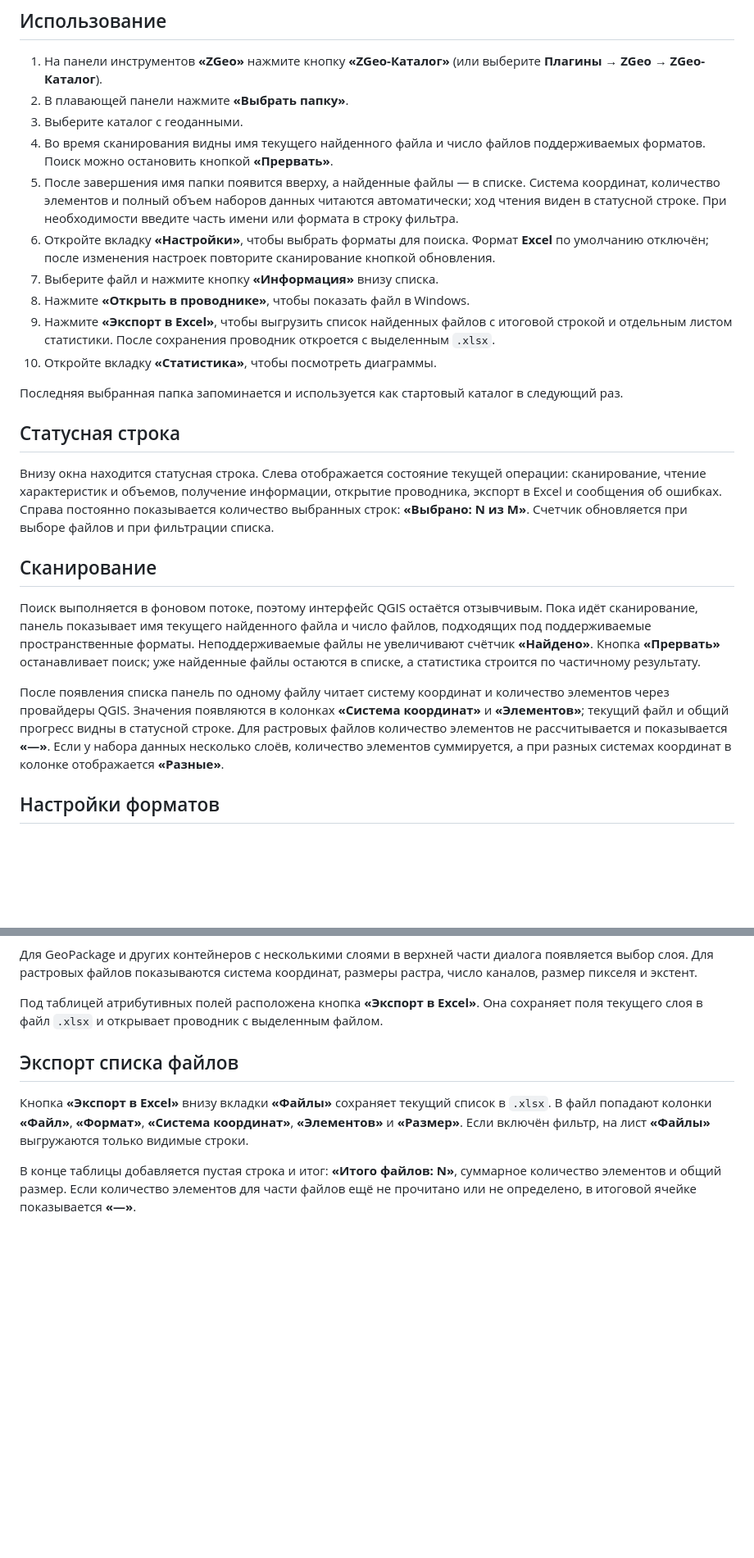
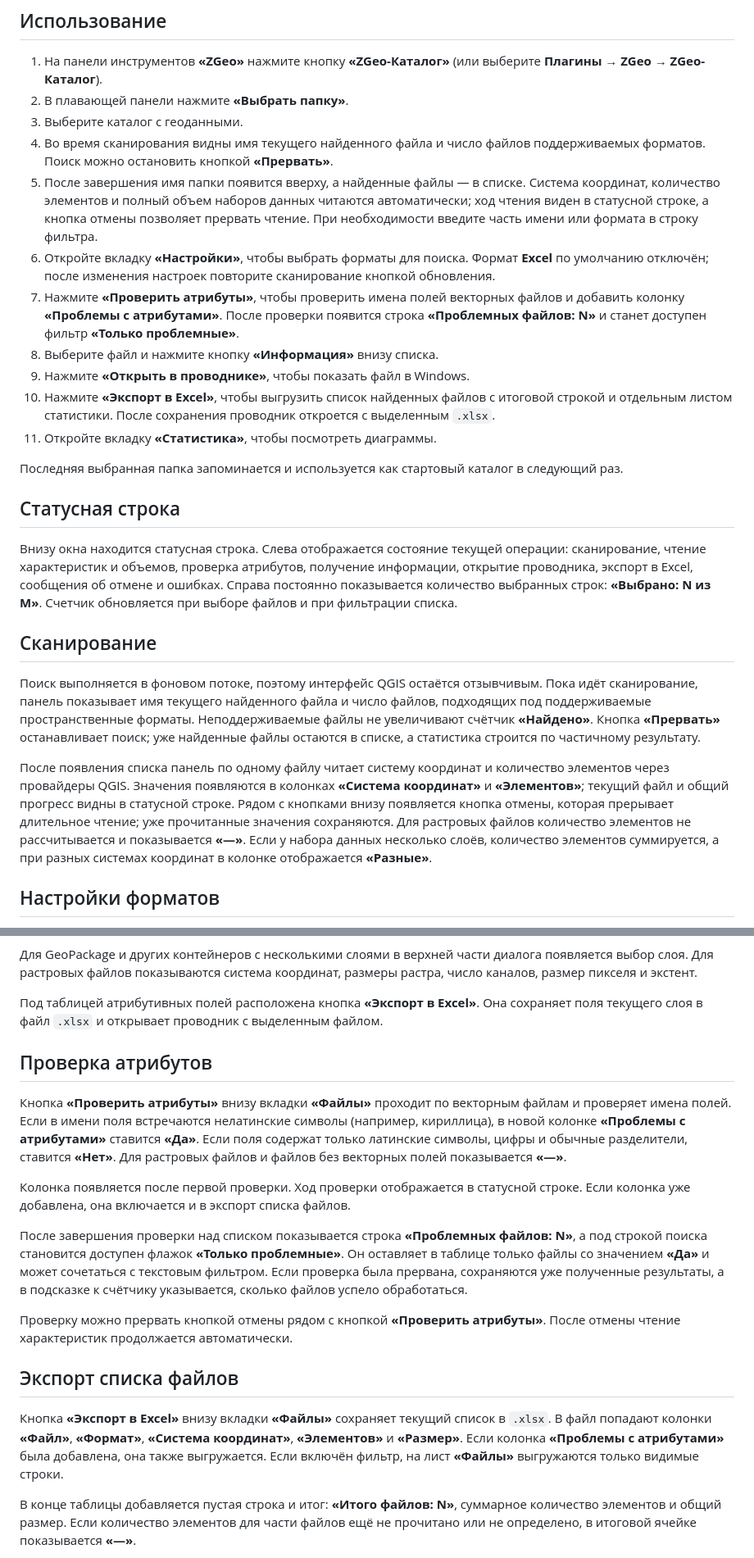
Before and after one commit to gloryvictory/zgeo, a Markdown page: README.md, 2 parts joined by grey strips. Shown at 82% size. Drawn GitHub-style; blank space fills up the shorter version.

```diff
--- a/README.md
+++ b/README.md
@@ -62,24 +85,25 @@ powershell -ExecutionPolicy Bypass -File .\scripts\build_zip.ps1
 2. В плавающей панели нажмите **«Выбрать папку»**.
 3. Выберите каталог с геоданными.
 4. Во время сканирования видны имя текущего найденного файла и число файлов поддерживаемых форматов. Поиск можно остановить кнопкой **«Прервать»**.
-5. После завершения имя папки появится вверху, а найденные файлы — в списке. Система координат, количество элементов и полный объем наборов данных читаются автоматически; ход чтения виден в статусной строке. При необходимости введите часть имени или формата в строку фильтра.
+5. После завершения имя папки появится вверху, а найденные файлы — в списке. Система координат, количество элементов и полный объем наборов данных читаются автоматически; ход чтения виден в статусной строке, а кнопка отмены позволяет прервать чтение. При необходимости введите часть имени или формата в строку фильтра.
 6. Откройте вкладку **«Настройки»**, чтобы выбрать форматы для поиска. Формат **Excel** по умолчанию отключён; после изменения настроек повторите сканирование кнопкой обновления.
-7. Выберите файл и нажмите кнопку **«Информация»** внизу списка.
-8. Нажмите **«Открыть в проводнике»**, чтобы показать файл в Windows.
-9. Нажмите **«Экспорт в Excel»**, чтобы выгрузить список найденных файлов с итоговой строкой и отдельным листом статистики. После сохранения проводник откроется с выделенным `.xlsx`.
-10. Откройте вкладку **«Статистика»**, чтобы посмотреть диаграммы.
+7. Нажмите **«Проверить атрибуты»**, чтобы проверить имена полей векторных файлов и добавить колонку **«Проблемы с атрибутами»**. После проверки появится строка **«Проблемных файлов: N»** и станет доступен фильтр **«Только проблемные»**.
+8. Выберите файл и нажмите кнопку **«Информация»** внизу списка.
+9. Нажмите **«Открыть в проводнике»**, чтобы показать файл в Windows.
+10. Нажмите **«Экспорт в Excel»**, чтобы выгрузить список найденных файлов с итоговой строкой и отдельным листом статистики. После сохранения проводник откроется с выделенным `.xlsx`.
+11. Откройте вкладку **«Статистика»**, чтобы посмотреть диаграммы.
 
 Последняя выбранная папка запоминается и используется как стартовый каталог в следующий раз.
 
 ## Статусная строка
 
-Внизу окна находится статусная строка. Слева отображается состояние текущей операции: сканирование, чтение характеристик и объемов, получение информации, открытие проводника, экспорт в Excel и сообщения об ошибках. Справа постоянно показывается количество выбранных строк: **«Выбрано: N из M»**. Счетчик обновляется при выборе файлов и при фильтрации списка.
+Внизу окна находится статусная строка. Слева отображается состояние текущей операции: сканирование, чтение характеристик и объемов, проверка атрибутов, получение информации, открытие проводника, экспорт в Excel, сообщения об отмене и ошибках. Справа постоянно показывается количество выбранных строк: **«Выбрано: N из M»**. Счетчик обновляется при выборе файлов и при фильтрации списка.
 
 ## Сканирование
 
 Поиск выполняется в фоновом потоке, поэтому интерфейс QGIS остаётся отзывчивым. Пока идёт сканирование, панель показывает имя текущего найденного файла и число файлов, подходящих под поддерживаемые пространственные форматы. Неподдерживаемые файлы не увеличивают счётчик **«Найдено»**. Кнопка **«Прервать»** останавливает поиск; уже найденные файлы остаются в списке, а статистика строится по частичному результату.
 
-После появления списка панель по одному файлу читает систему координат и количество элементов через провайдеры QGIS. Значения появляются в колонках **«Система координат»** и **«Элементов»**; текущий файл и общий прогресс видны в статусной строке. Для растровых файлов количество элементов не рассчитывается и показывается **«—»**. Если у набора данных несколько слоёв, количество элементов суммируется, а при разных системах координат в колонке отображается **«Разные»**.
+После появления списка панель по одному файлу читает систему координат и количество элементов через провайдеры QGIS. Значения появляются в колонках **«Система координат»** и **«Элементов»**; текущий файл и общий прогресс видны в статусной строке. Рядом с кнопками внизу появляется кнопка отмены, которая прерывает длительное чтение; уже прочитанные значения сохраняются. Для растровых файлов количество элементов не рассчитывается и показывается **«—»**. Если у набора данных несколько слоёв, количество элементов суммируется, а при разных системах координат в колонке отображается **«Разные»**.
 
 ## Настройки форматов
 
@@ -109,9 +133,19 @@ powershell -ExecutionPolicy Bypass -File .\scripts\build_zip.ps1
 
 Под таблицей атрибутивных полей расположена кнопка **«Экспорт в Excel»**. Она сохраняет поля текущего слоя в файл `.xlsx` и открывает проводник с выделенным файлом.
 
+## Проверка атрибутов
+
+Кнопка **«Проверить атрибуты»** внизу вкладки **«Файлы»** проходит по векторным файлам и проверяет имена полей. Если в имени поля встречаются нелатинские символы (например, кириллица), в новой колонке **«Проблемы с атрибутами»** ставится **«Да»**. Если поля содержат только латинские символы, цифры и обычные разделители, ставится **«Нет»**. Для растровых файлов и файлов без векторных полей показывается **«—»**.
+
+Колонка появляется после первой проверки. Ход проверки отображается в статусной строке. Если колонка уже добавлена, она включается и в экспорт списка файлов.
+
+После завершения проверки над списком показывается строка **«Проблемных файлов: N»**, а под строкой поиска становится доступен флажок **«Только проблемные»**. Он оставляет в таблице только файлы со значением **«Да»** и может сочетаться с текстовым фильтром. Если проверка была прервана, сохраняются уже полученные результаты, а в подсказке к счётчику указывается, сколько файлов успело обработаться.
+
+Проверку можно прервать кнопкой отмены рядом с кнопкой **«Проверить атрибуты»**. После отмены чтение характеристик продолжается автоматически.
+
 ## Экспорт списка файлов
 
-Кнопка **«Экспорт в Excel»** внизу вкладки **«Файлы»** сохраняет текущий список в `.xlsx`. В файл попадают колонки **«Файл»**, **«Формат»**, **«Система координат»**, **«Элементов»** и **«Размер»**. Если включён фильтр, на лист **«Файлы»** выгружаются только видимые строки.
+Кнопка **«Экспорт в Excel»** внизу вкладки **«Файлы»** сохраняет текущий список в `.xlsx`. В файл попадают колонки **«Файл»**, **«Формат»**, **«Система координат»**, **«Элементов»** и **«Размер»**. Если колонка **«Проблемы с атрибутами»** была добавлена, она также выгружается. Если включён фильтр, на лист **«Файлы»** выгружаются только видимые строки.
 
 В конце таблицы добавляется пустая строка и итог: **«Итого файлов: N»**, суммарное количество элементов и общий размер. Если количество элементов для части файлов ещё не прочитано или не определено, в итоговой ячейке показывается **«—»**.
 
```
Also changed, not shown: other parts of README.md (+41 -12 lines), img/screen_1.png (added), img/screen_2.png (added), img/screen_3.png (added), 7 other files.
